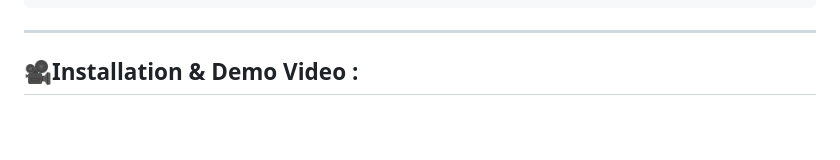
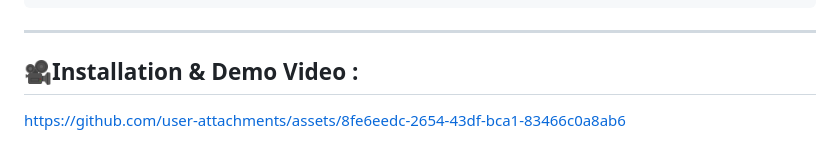
Before and after one commit to chat1921/Smart_Task_Planner, a Markdown page: README.md, the part around the change. Rendered like a GitHub page; blank space fills up the shorter version.

```diff
--- a/README.md
+++ b/README.md
@@ -98,3 +98,6 @@ Smart_Task_Planner/
 ---
 
 ## 🎥Installation & Demo Video :
+
+
+https://github.com/user-attachments/assets/8fe6eedc-2654-43df-bca1-83466c0a8ab6
```
